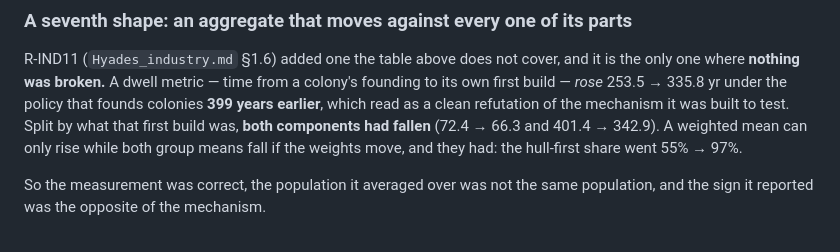
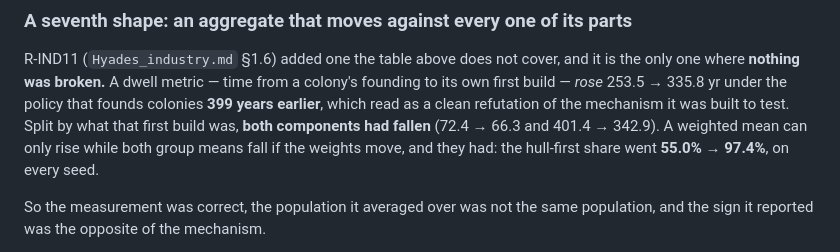
Before and after one commit to dwindlehop-pixel/hyades-4x, a Markdown page: CLAUDE.md, the part around the change. GitHub-like rendering.

```diff
--- a/CLAUDE.md
+++ b/CLAUDE.md
@@ -369,7 +369,7 @@ policy that founds colonies **399 years earlier**, which read as a clean
 refutation of the mechanism it was built to test. Split by what that first build
 was, **both components had fallen** (72.4 → 66.3 and 401.4 → 342.9). A weighted
 mean can only rise while both group means fall if the weights move, and they had:
-the hull-first share went 55% → 97%.
+the hull-first share went **55.0% → 97.4%**, on every seed.
 
 So the measurement was correct, the population it averaged over was not the same
 population, and the sign it reported was the opposite of the mechanism.
```
Also changed, not shown: docs/Hyades_industry.md (+7 -5 lines).
